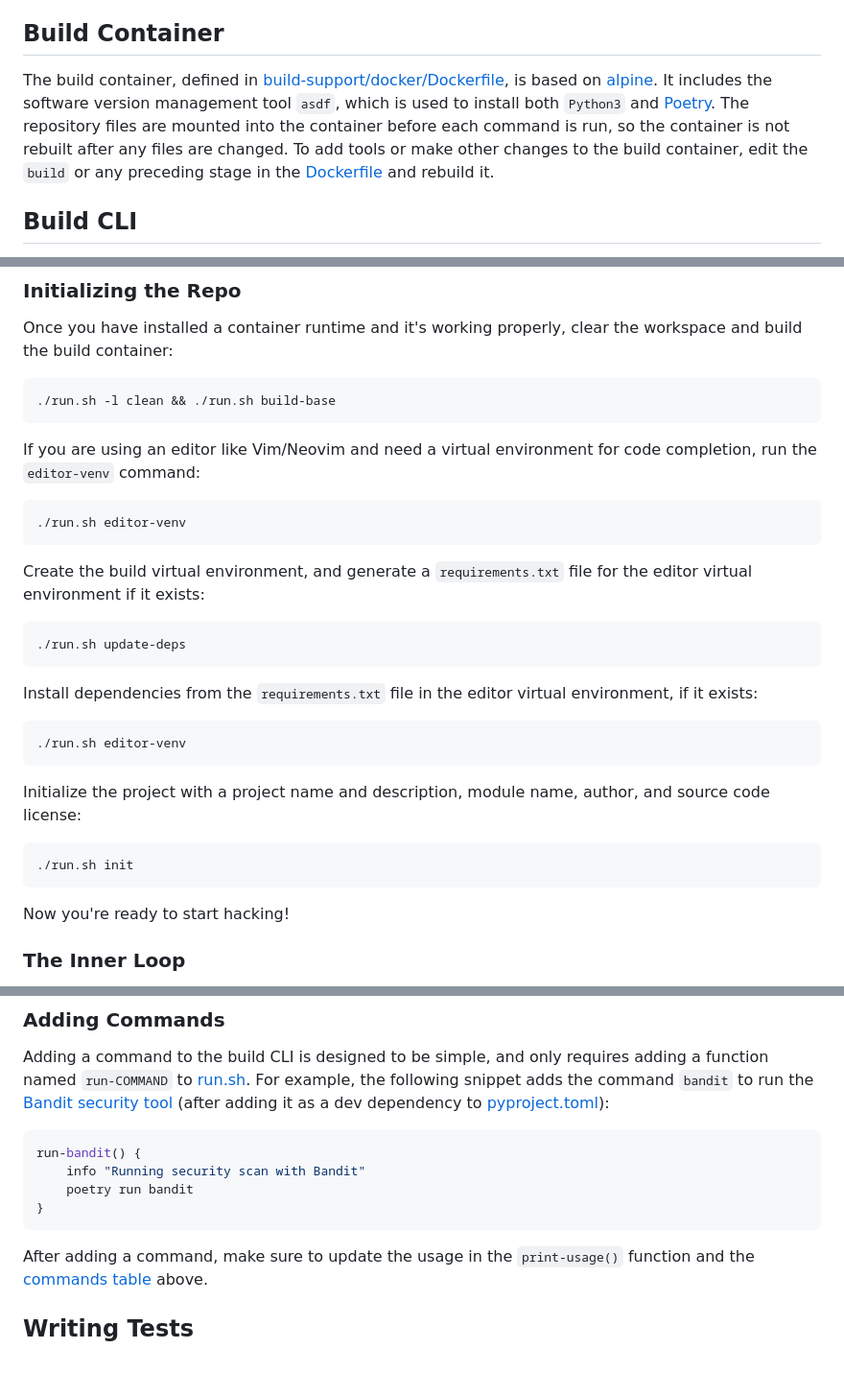
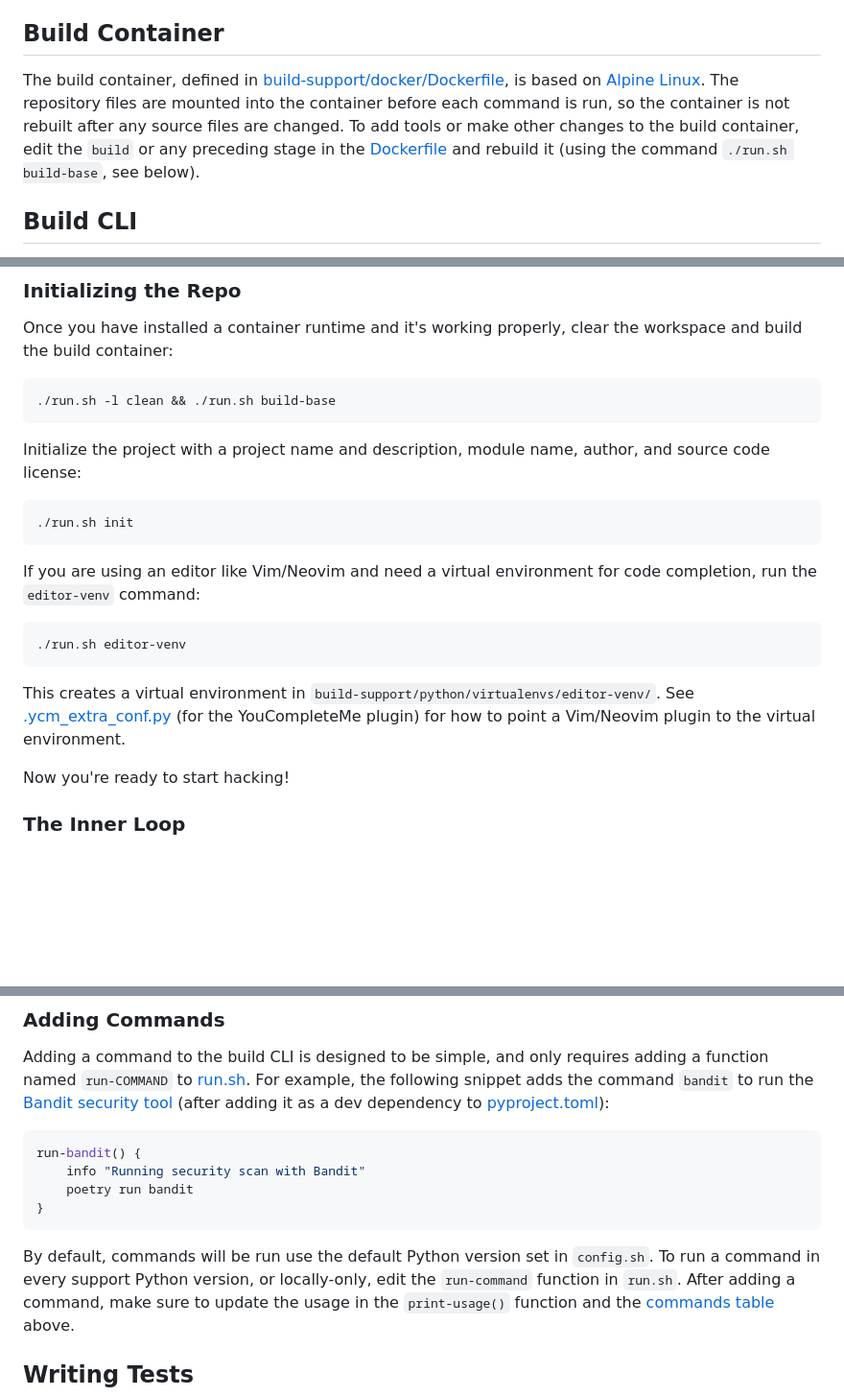
Before and after one commit to libcommon/template-repo-py, a Markdown page: DEVELOPMENT.md, 3 parts joined by grey strips. Shown at 96% size. Rendered like a GitHub page; blank space fills up the shorter version.

Commit message:
docs: update development documentation to reflect build script changes

````diff
--- a/DEVELOPMENT.md
+++ b/DEVELOPMENT.md
@@ -17,11 +17,10 @@ That's it! All other development dependencies are installed in the build contain
 
 ## Build Container
 
-The build container, defined in [build-support/docker/Dockerfile](build-support/docker/Dockerfile), is based on [alpine](https://hub.docker.com/_/alpine).
-It includes the software version management tool `asdf`, which is used to install both `Python3` and [Poetry](https://python-poetry.org/docs/).
-The repository files are mounted into the container before each command is run, so the container is not rebuilt after any files are changed.
+The build container, defined in [build-support/docker/Dockerfile](build-support/docker/Dockerfile), is based on [Alpine Linux](https://hub.docker.com/_/alpine).
+The repository files are mounted into the container before each command is run, so the container is not rebuilt after any source files are changed.
 To add tools or make other changes to the build container, edit the `build` or any preceding stage in the [Dockerfile](build-support/docker/Dockerfile)
-and rebuild it.
+and rebuild it (using the command `./run.sh build-base`, see below).
 
 ## Build CLI
 
@@ -37,29 +36,20 @@ Once you have installed a container runtime and it's working properly, clear the
 ./run.sh -l clean && ./run.sh build-base
 ```
 
+Initialize the project with a project name and description, module name, author, and source code license:
+
+```bash
+./run.sh init
+```
+
 If you are using an editor like Vim/Neovim and need a virtual environment for code completion, run the `editor-venv` command:
 
 ```bash
 ./run.sh editor-venv
 ```
 
-Create the build virtual environment, and generate a `requirements.txt` file for the editor virtual environment if it exists:
-
-```bash
-./run.sh update-deps
-```
-
-Install dependencies from the `requirements.txt` file in the editor virtual environment, if it exists:
-
-```bash
-./run.sh editor-venv
-```
-
-Initialize the project with a project name and description, module name, author, and source code license:
-
-```bash
-./run.sh init
-```
+This creates a virtual environment in `build-support/python/virtualenvs/editor-venv/`. See [.ycm_extra_conf.py](.ycm_extra_conf.py)
+(for the YouCompleteMe plugin) for how to point a Vim/Neovim plugin to the virtual environment.
 
 Now you're ready to start hacking!
 
@@ -123,6 +113,7 @@ run-bandit() {
 }
 ```
 
+By default, commands will be run use the default Python version set in `config.sh`. To run a command in every support Python version, or locally-only, edit the `run-command` function in `run.sh`.
 After adding a command, make sure to update the usage in the `print-usage()` function and the [commands table](#build-cli-commands) above.
 
 ## Writing Tests
````
